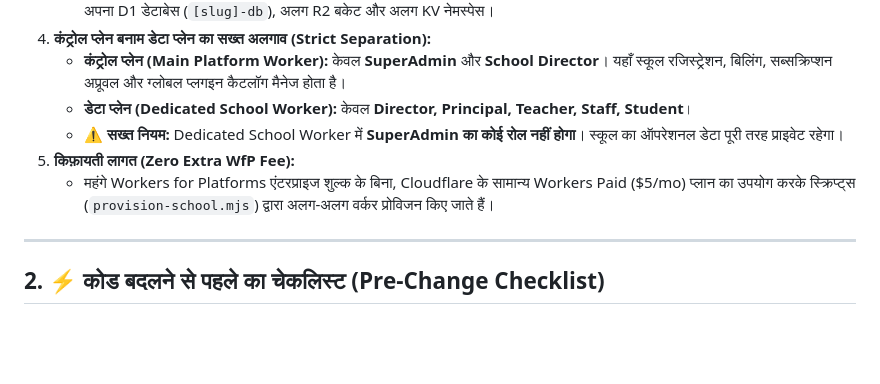
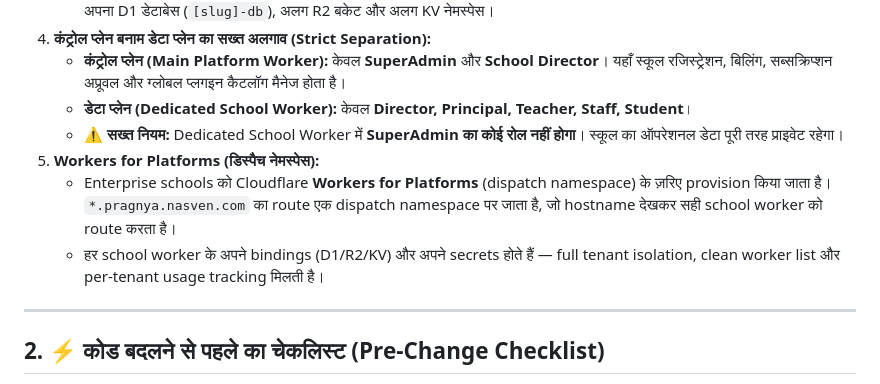
Before and after one commit to NavaSanganakah-Multiventures/school-management, a Markdown page: .agents/rules/ai-instructions.md, the part around the change. Drawn GitHub-style; blank space fills up the shorter version.

Commit message:
docs: adopt Workers for Platforms (dispatch namespace)

```diff
--- a/.agents/rules/ai-instructions.md
+++ b/.agents/rules/ai-instructions.md
@@ -25,8 +25,9 @@ trigger: always_on
    - **कंट्रोल प्लेन (Main Platform Worker):** केवल **SuperAdmin** और **School Director**। यहाँ स्कूल रजिस्ट्रेशन, बिलिंग, सब्सक्रिप्शन अप्रूवल और ग्लोबल प्लगइन कैटलॉग मैनेज होता है।
    - **डेटा प्लेन (Dedicated School Worker):** केवल **Director, Principal, Teacher, Staff, Student**।
    - ⚠️ **सख्त नियम:** Dedicated School Worker में **SuperAdmin का कोई रोल नहीं होगा**। स्कूल का ऑपरेशनल डेटा पूरी तरह प्राइवेट रहेगा।
-5. **किफ़ायती लागत (Zero Extra WfP Fee):**
-   - महंगे Workers for Platforms एंटरप्राइज शुल्क के बिना, Cloudflare के सामान्य Workers Paid ($5/mo) प्लान का उपयोग करके स्क्रिप्ट्स (`provision-school.mjs`) द्वारा अलग-अलग वर्कर प्रोविजन किए जाते हैं।
+5. **Workers for Platforms (डिस्पैच नेमस्पेस):**
+   - Enterprise schools को Cloudflare **Workers for Platforms** (dispatch namespace) के ज़रिए provision किया जाता है। `*.pragnya.nasven.com` का route एक dispatch namespace पर जाता है, जो hostname देखकर सही school worker को route करता है।
+   - हर school worker के अपने bindings (D1/R2/KV) और अपने secrets होते हैं — full tenant isolation, clean worker list और per-tenant usage tracking मिलती है।
 
 ---
 
```
